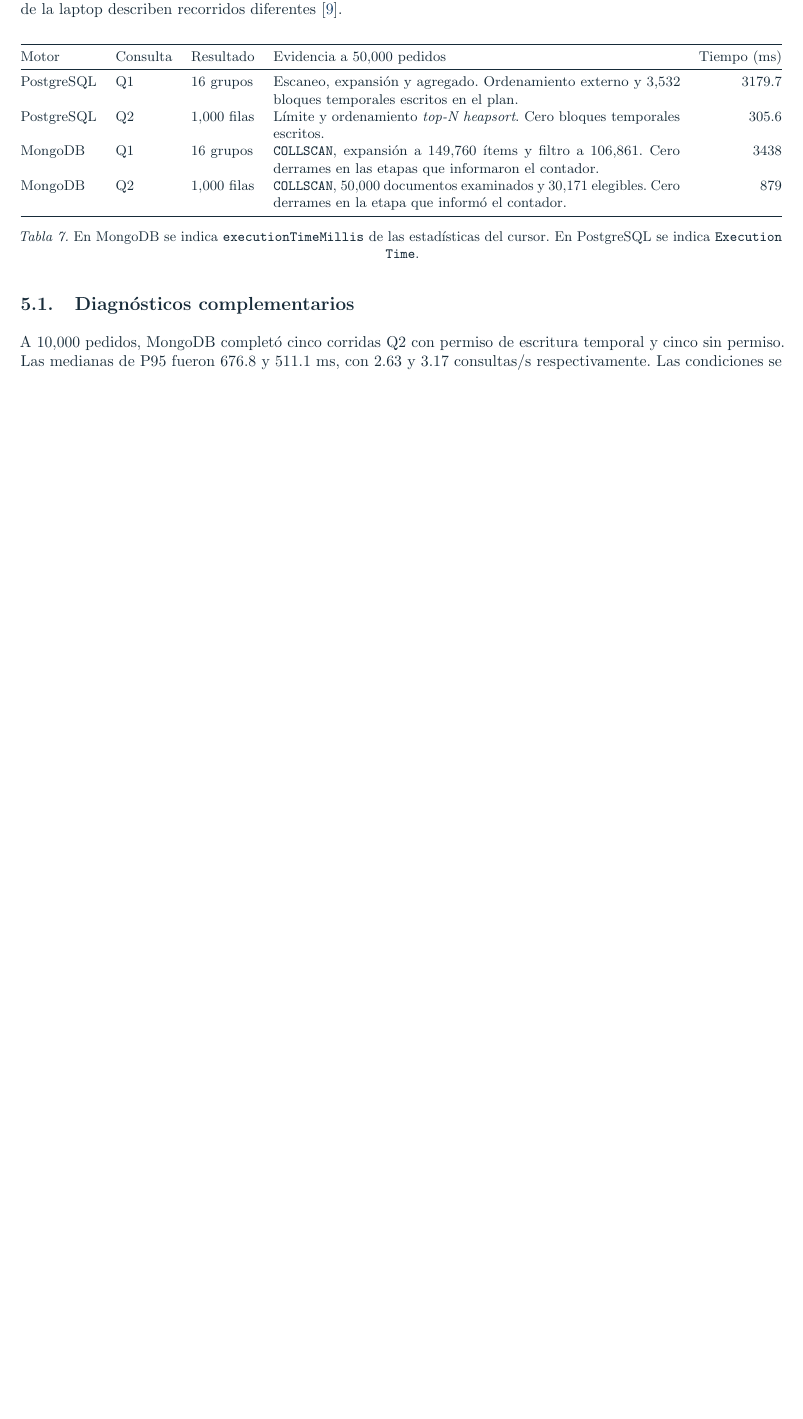
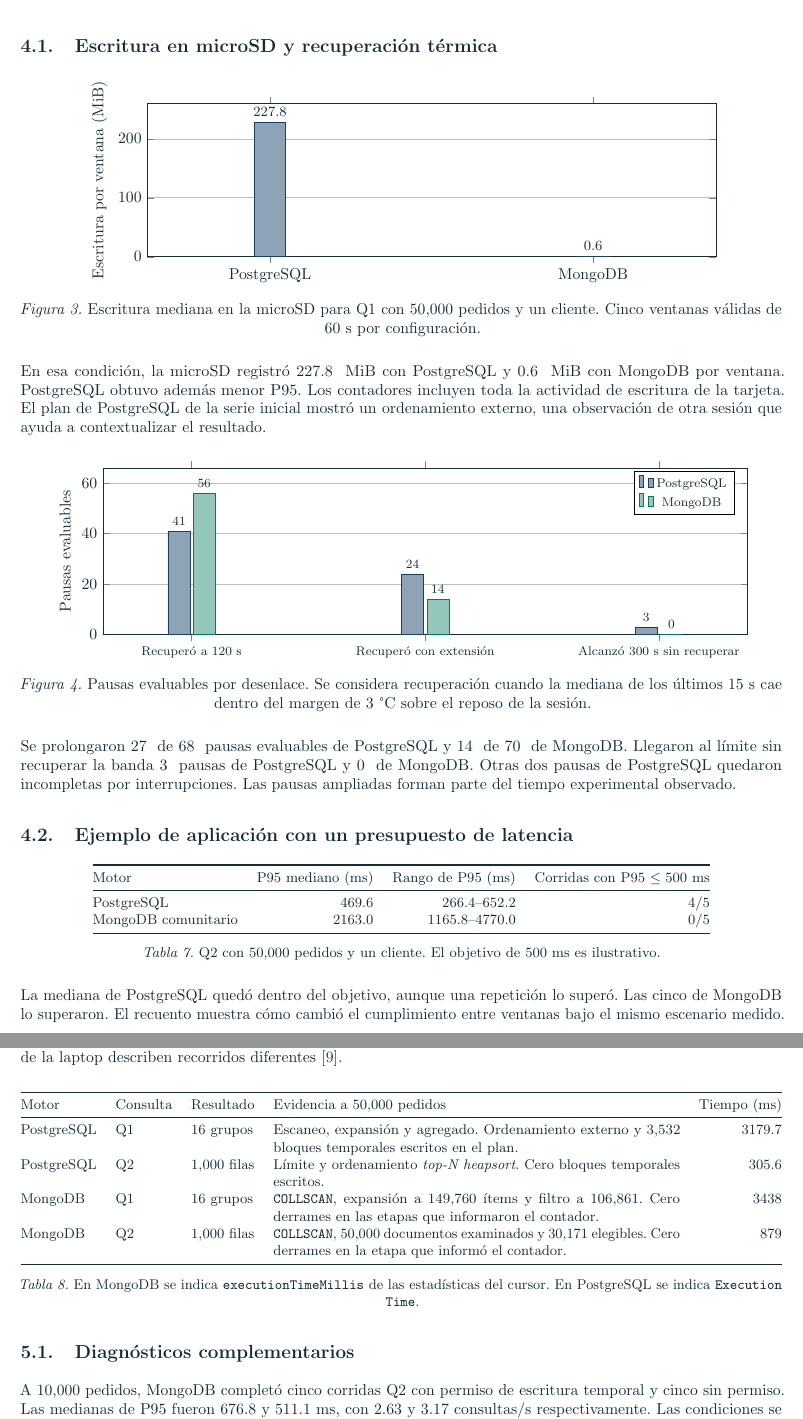
Before and after one commit to LuisNafate/2026.C3.EVA03, a LaTeX document (report/articulo.tex): part of page 8 of 10 before the commit and two parts of pages 8 and 9 of 11 after it, the two joined at a grey line, cut at the place of the change, the shorter picture padded with empty space. Compiled offline with pdfLaTeX.

Commit message:
docs(articulo): analizar escritura, enfriamiento y latencia

```diff
--- a/report/articulo.tex
+++ b/report/articulo.tex
@@ -209,6 +209,52 @@
 \end{center}
 
 \clearpage
+\subsection{Escritura en microSD y recuperación térmica}
+\begin{center}
+\begin{tikzpicture}
+\begin{axis}[width=.84\linewidth,height=50mm,ybar,bar width=20pt,ymin=0,ymax=260,
+symbolic x coords={pg,mongo},xtick=data,xticklabels={PostgreSQL,MongoDB},
+ylabel={Escritura por ventana (MiB)},enlarge x limits=.38,ymajorgrids,
+nodes near coords,point meta=y,every node near coord/.append style={font=\small}]
+\addplot[draw=azul,fill=azul!48] coordinates {(pg,\PgWrites) (mongo,\MongoWrites)};
+\end{axis}
+\end{tikzpicture}
+
+\textit{Figura 3.} Escritura mediana en la microSD para Q1 con 50,000 pedidos y un cliente. Cinco ventanas válidas de 60 s por configuración.
+\end{center}
+En esa condición, la microSD registró \PgWrites{} MiB con PostgreSQL y \MongoWrites{} MiB con MongoDB por ventana. PostgreSQL obtuvo además menor P95. Los contadores incluyen toda la actividad de escritura de la tarjeta. El plan de PostgreSQL de la serie inicial mostró un ordenamiento externo, una observación de otra sesión que ayuda a contextualizar el resultado.
+
+\begin{center}
+\begin{tikzpicture}
+\begin{axis}[width=.94\linewidth,height=53mm,ybar,bar width=14pt,ymin=0,ymax=66,
+symbolic x coords={base,extendida,limite},xtick=data,
+xticklabels={Recuperó a 120 s,Recuperó con extensión,Alcanzó 300 s sin recuperar},
+xticklabel style={font=\footnotesize},ylabel={Pausas evaluables},enlarge x limits=.19,ymajorgrids,
+nodes near coords,point meta=y,every node near coord/.append style={font=\footnotesize},legend style={at={(.98,.98)},anchor=north east,font=\footnotesize}]
+\addplot[draw=azul,fill=azul!48] coordinates {\PgCooling}; \addlegendentry{PostgreSQL}
+\addplot[draw=verde,fill=verde!42] coordinates {\MongoCooling}; \addlegendentry{MongoDB}
+\end{axis}
+\end{tikzpicture}
+
+\textit{Figura 4.} Pausas evaluables por desenlace. Se considera recuperación cuando la mediana de los últimos 15 s cae dentro del margen de 3 °C sobre el reposo de la sesión.
+\end{center}
+Se prolongaron \PgCoolingProlonged{} de \PgCoolingEvaluable{} pausas evaluables de PostgreSQL y \MongoCoolingProlonged{} de \MongoCoolingEvaluable{} de MongoDB. Llegaron al límite sin recuperar la banda \PgCoolingUnrecovered{} pausas de PostgreSQL y \MongoCoolingUnrecovered{} de MongoDB. Otras dos pausas de PostgreSQL quedaron incompletas por interrupciones. Las pausas ampliadas forman parte del tiempo experimental observado.
+
+\subsection{Ejemplo de aplicación con un presupuesto de latencia}
+\begin{center}
+\small
+\begin{tabular}{@{}lrrr@{}}
+\toprule
+Motor & P95 mediano (ms) & Rango de P95 (ms) & Corridas con P95 $\leq 500$ ms\\
+\midrule
+\BudgetRows
+\bottomrule
+\end{tabular}
+\par\smallskip\textit{Tabla 7.} Q2 con 50,000 pedidos y un cliente. El objetivo de 500 ms es ilustrativo.
+\end{center}
+La mediana de PostgreSQL quedó dentro del objetivo, aunque una repetición lo superó. Las cinco de MongoDB lo superaron. El recuento muestra cómo cambió el cumplimiento entre ventanas bajo el mismo escenario medido.
+
+\clearpage
 \section{Planes de ejecución y diagnósticos}
 Los planes se obtuvieron fuera de las ventanas cronometradas. PostgreSQL aportó \clave{EXPLAIN ANALYZE} con buffers desde la serie inicial y MongoDB, \clave{executionStats} al cierre de la ampliación. Los tiempos del plan y la latencia de la laptop describen recorridos diferentes \cite{pgexplain}.
 
@@ -223,7 +269,7 @@
 MongoDB & Q2 & 1,000 filas & \clave{COLLSCAN}, 50,000 documentos examinados y 30,171 elegibles. Cero derrames en la etapa que informó el contador. & 879\\
 \bottomrule
 \end{tabularx}
-\par\smallskip\textit{Tabla 7.} En MongoDB se indica \clave{executionTimeMillis} de las estadísticas del cursor. En PostgreSQL se indica \clave{Execution Time}.
+\par\smallskip\textit{Tabla 8.} En MongoDB se indica \clave{executionTimeMillis} de las estadísticas del cursor. En PostgreSQL se indica \clave{Execution Time}.
 \end{center}
 
 \subsection{Diagnósticos complementarios}
```
Also changed, not shown: protocol/auditoria-ia.md (+1 -0 lines), report/extension_resultados.tex (+34 -0 lines), report/articulo.pdf, 1 other file.
